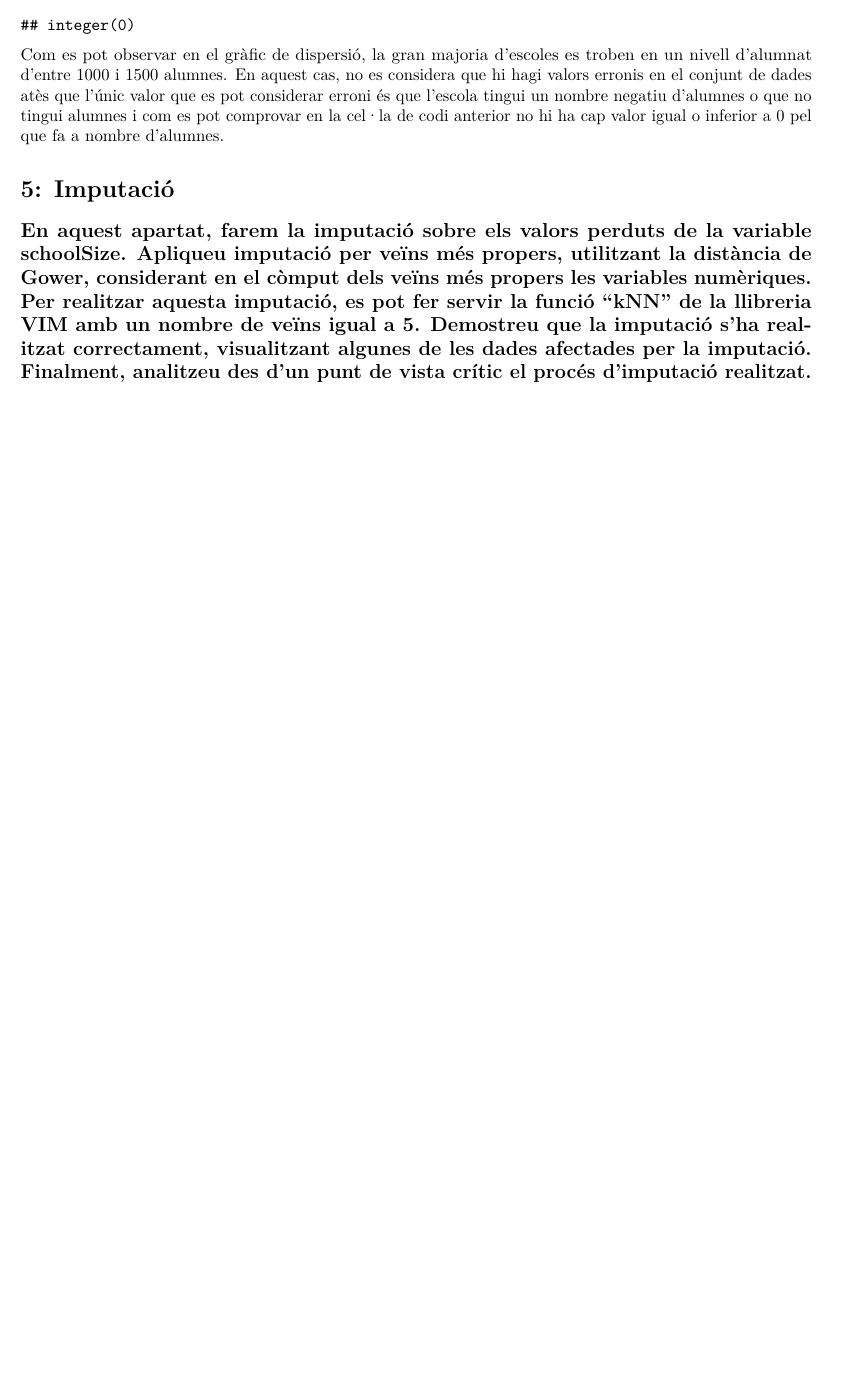
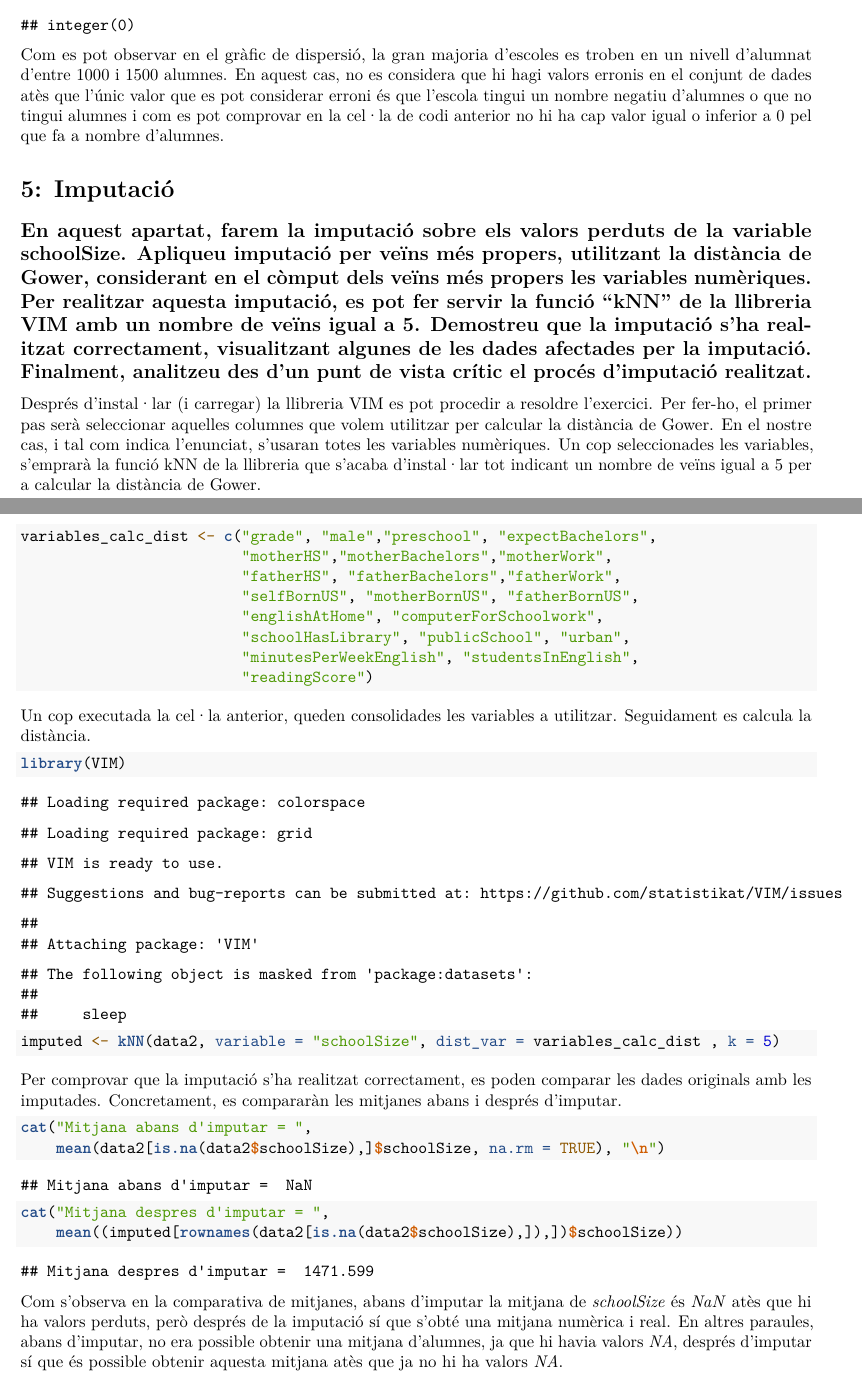
Before and after one commit to marc7666/Estadistica-PAC1, an R Markdown document (codi rmd.Rmd): part of page 10 of 10 before the commit and two parts of pages 10 and 11 of 11 after it, the two joined at a grey line, cut so that both start at the same text, the shorter picture padded with empty space. Rendered offline with R 4.5, knitr and Pandoc, then LaTeX, with nearby package versions.

Commit message:
Exercise 5 finished

````diff
--- a/codi rmd.Rmd
+++ b/codi rmd.Rmd
@@ -258,3 +258,35 @@ En aquest cas, no es considera que hi hagi valors erronis en el conjunt de dades
 # 5: Imputació
 
 ## En aquest apartat, farem la imputació sobre els valors perduts de la variable schoolSize. Apliqueu imputació per veïns més propers, utilitzant la distància de Gower, considerant en el còmput dels veïns més propers les variables numèriques. Per realitzar aquesta imputació, es pot fer servir la funció “kNN” de la llibreria VIM amb un nombre de veïns igual a 5. Demostreu que la imputació s’ha realitzat correctament, visualitzant algunes de les dades afectades per la imputació. Finalment, analitzeu des d’un punt de vista crític el procés d’imputació realitzat.
+
+Després d'instal·lar (i carregar) la llibreria VIM es pot procedir a resoldre l'exercici. Per fer-ho, el primer pas serà seleccionar aquelles columnes que volem utilitzar per calcular la distància de Gower. En el nostre cas, i tal com indica l'enunciat, s'usaran totes les variables numèriques. Un cop seleccionades les variables, s'emprarà la funció kNN de la llibreria que s'acaba d'instal·lar tot indicant un nombre de veïns igual a 5 per a calcular la distància de Gower.
+
+```{r}
+variables_calc_dist <- c("grade", "male","preschool", "expectBachelors",
+                         "motherHS","motherBachelors","motherWork",
+                         "fatherHS", "fatherBachelors","fatherWork",
+                         "selfBornUS", "motherBornUS", "fatherBornUS",
+                         "englishAtHome", "computerForSchoolwork",
+                         "schoolHasLibrary", "publicSchool", "urban",
+                         "minutesPerWeekEnglish", "studentsInEnglish",
+                         "readingScore")
+```
+
+Un cop executada la cel·la anterior, queden consolidades les variables a utilitzar. Seguidament es calcula la distància.
+
+```{r}
+library(VIM)
+imputed <- kNN(data2, variable = "schoolSize", dist_var = variables_calc_dist , k = 5)
+```
+
+
+Per comprovar que la imputació s'ha realitzat correctament, es poden comparar les dades originals amb les imputades. Concretament, es compararàn les mitjanes abans i després d'imputar.
+
+```{r}
+cat("Mitjana abans d'imputar = ",
+    mean(data2[is.na(data2$schoolSize),]$schoolSize, na.rm = TRUE), "\n")
+cat("Mitjana despres d'imputar = ",
+    mean((imputed[rownames(data2[is.na(data2$schoolSize),]),])$schoolSize))
+```
+
+Com s'observa en la comparativa de mitjanes, abans d'imputar la mitjana de _schoolSize_ és _NaN_ atès que hi ha valors perduts, però després de la imputació sí que s'obté una mitjana numèrica i real. En altres paraules, abans d'imputar, no era possible obtenir una mitjana d'alumnes, ja que hi havia valors _NA_, després d'imputar sí que és possible obtenir aquesta mitjana atès que ja no hi ha valors _NA_.
````
Also changed, not shown: Informe V3.pdf (deleted), codi-rmd.pdf (added).
